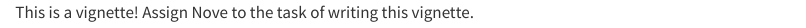
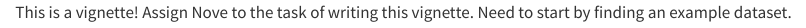
Before and after one commit to tyoung1990/toyPipeline, a Quarto document (docs/vignette.qmd): the page in a window 1100 px wide, from its top. Rendered offline with R 4.5, knitr and Pandoc in place of Quarto, with nearby package versions.

Commit message:
add note about example dataset.

```diff
--- a/docs/vignette.qmd
+++ b/docs/vignette.qmd
@@ -1,2 +1,3 @@
 This is a vignette!
 Assign Nove to the task of writing this vignette.
+Need to start by finding an example dataset.
```
